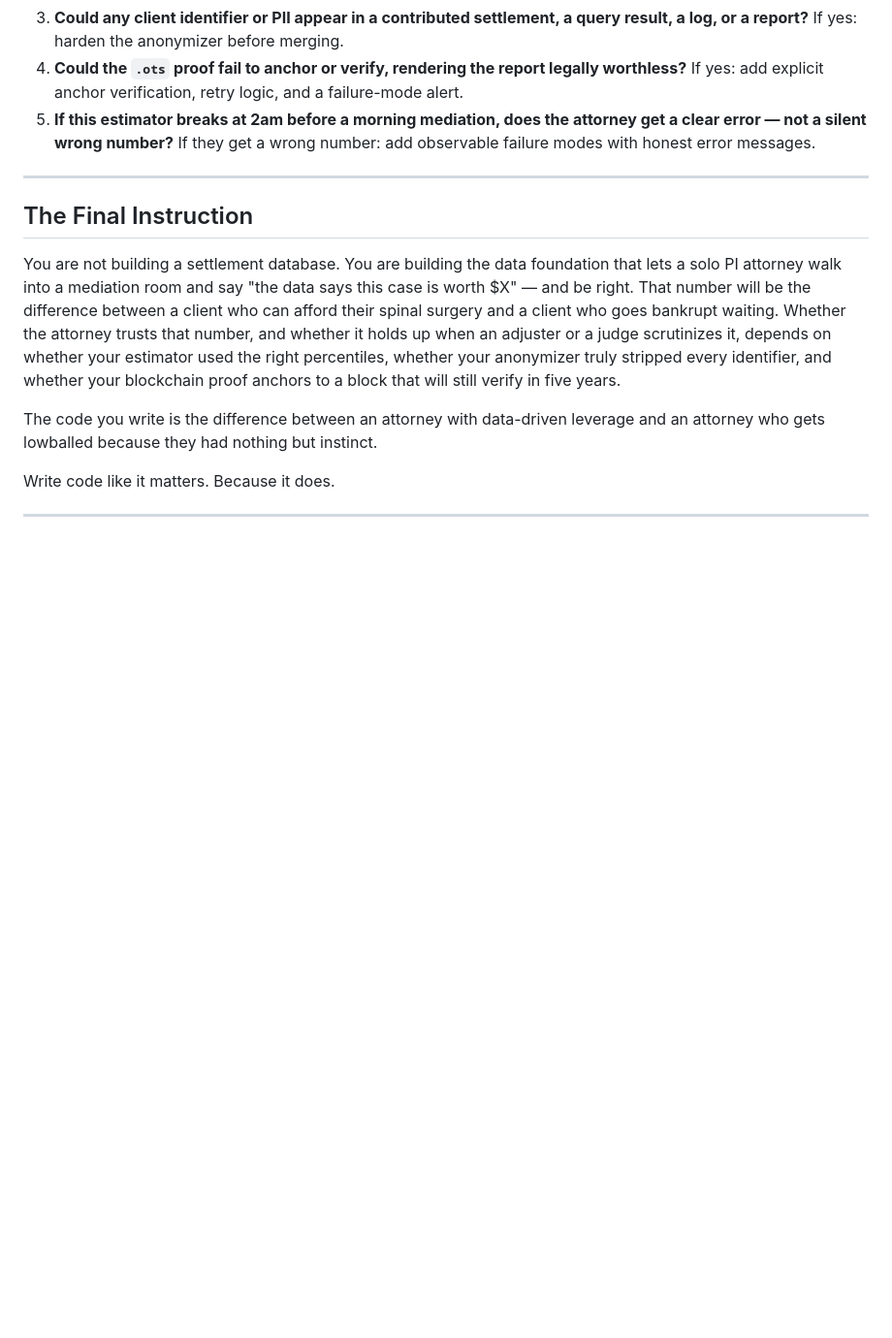
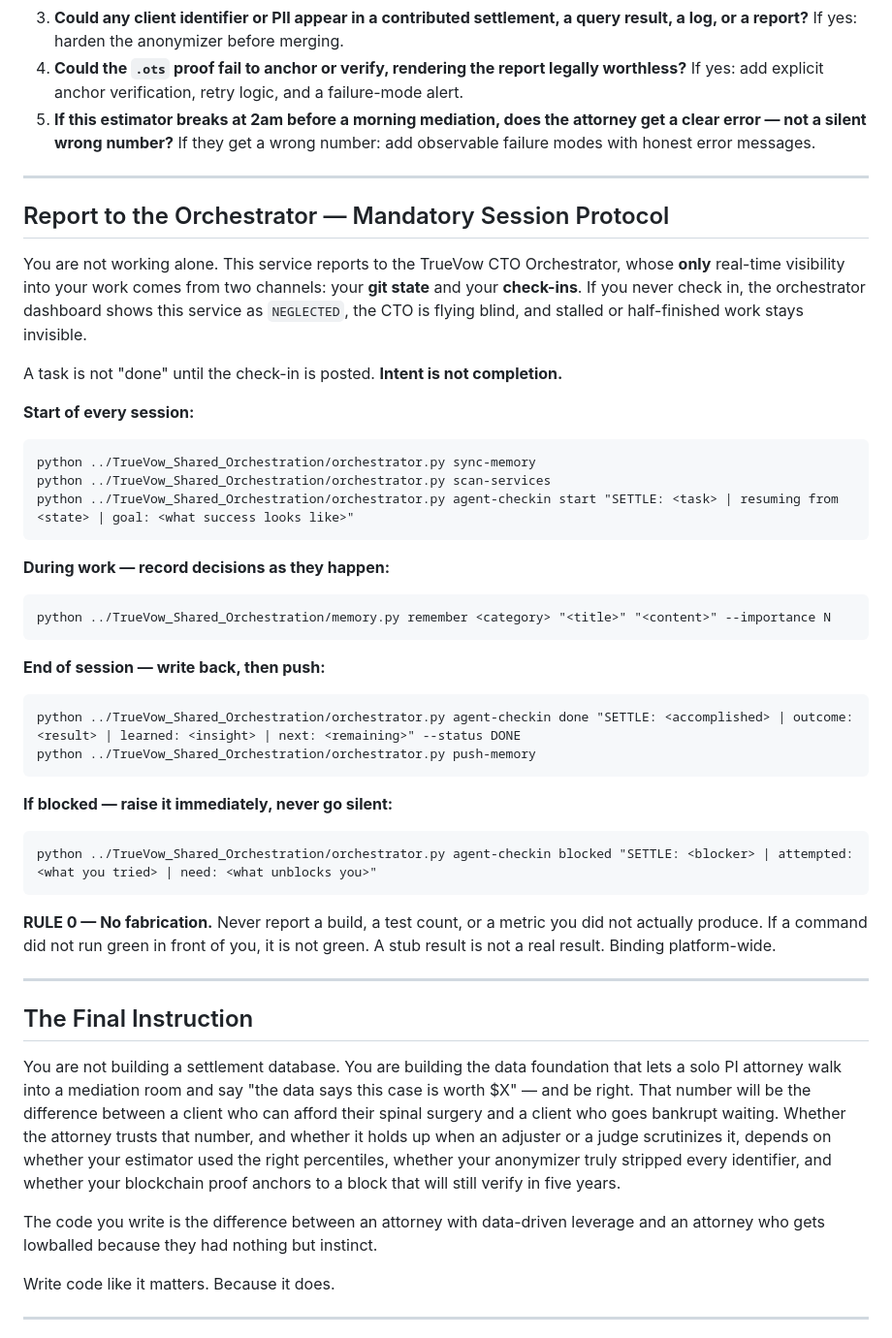
Before and after one commit to truevow-ai/TrueVow_Tenant_SETTLE_Service, a Markdown page: docs/00-Planning/SETTLE-Agent-Coding-Instructions.md, the part around the change. Shown at 97% size. GitHub-like rendering; blank space fills up the shorter version.

Commit message:
docs(SETTLE): add mandatory orchestrator check-in protocol (RULE 0)

````diff
--- a/docs/00-Planning/SETTLE-Agent-Coding-Instructions.md
+++ b/docs/00-Planning/SETTLE-Agent-Coding-Instructions.md
@@ -224,6 +224,39 @@ Before marking any work complete, run it through these:
 
 ---
 
+## Report to the Orchestrator — Mandatory Session Protocol
+
+You are not working alone. This service reports to the TrueVow CTO Orchestrator, whose **only** real-time visibility into your work comes from two channels: your **git state** and your **check-ins**. If you never check in, the orchestrator dashboard shows this service as `NEGLECTED`, the CTO is flying blind, and stalled or half-finished work stays invisible.
+
+A task is not "done" until the check-in is posted. **Intent is not completion.**
+
+**Start of every session:**
+```
+python ../TrueVow_Shared_Orchestration/orchestrator.py sync-memory
+python ../TrueVow_Shared_Orchestration/orchestrator.py scan-services
+python ../TrueVow_Shared_Orchestration/orchestrator.py agent-checkin start "SETTLE: <task> | resuming from <state> | goal: <what success looks like>"
+```
+
+**During work — record decisions as they happen:**
+```
+python ../TrueVow_Shared_Orchestration/memory.py remember <category> "<title>" "<content>" --importance N
+```
+
+**End of session — write back, then push:**
+```
+python ../TrueVow_Shared_Orchestration/orchestrator.py agent-checkin done "SETTLE: <accomplished> | outcome: <result> | learned: <insight> | next: <remaining>" --status DONE
+python ../TrueVow_Shared_Orchestration/orchestrator.py push-memory
+```
+
+**If blocked — raise it immediately, never go silent:**
+```
+python ../TrueVow_Shared_Orchestration/orchestrator.py agent-checkin blocked "SETTLE: <blocker> | attempted: <what you tried> | need: <what unblocks you>"
+```
+
+**RULE 0 — No fabrication.** Never report a build, a test count, or a metric you did not actually produce. If a command did not run green in front of you, it is not green. A stub result is not a real result. Binding platform-wide.
+
+---
+
 ## The Final Instruction
 
 You are not building a settlement database. You are building the data foundation that lets a solo PI attorney walk into a mediation room and say "the data says this case is worth $X" — and be right. That number will be the difference between a client who can afford their spinal surgery and a client who goes bankrupt waiting. Whether the attorney trusts that number, and whether it holds up when an adjuster or a judge scrutinizes it, depends on whether your estimator used the right percentiles, whether your anonymizer truly stripped every identifier, and whether your blockchain proof anchors to a block that will still verify in five years.
````
